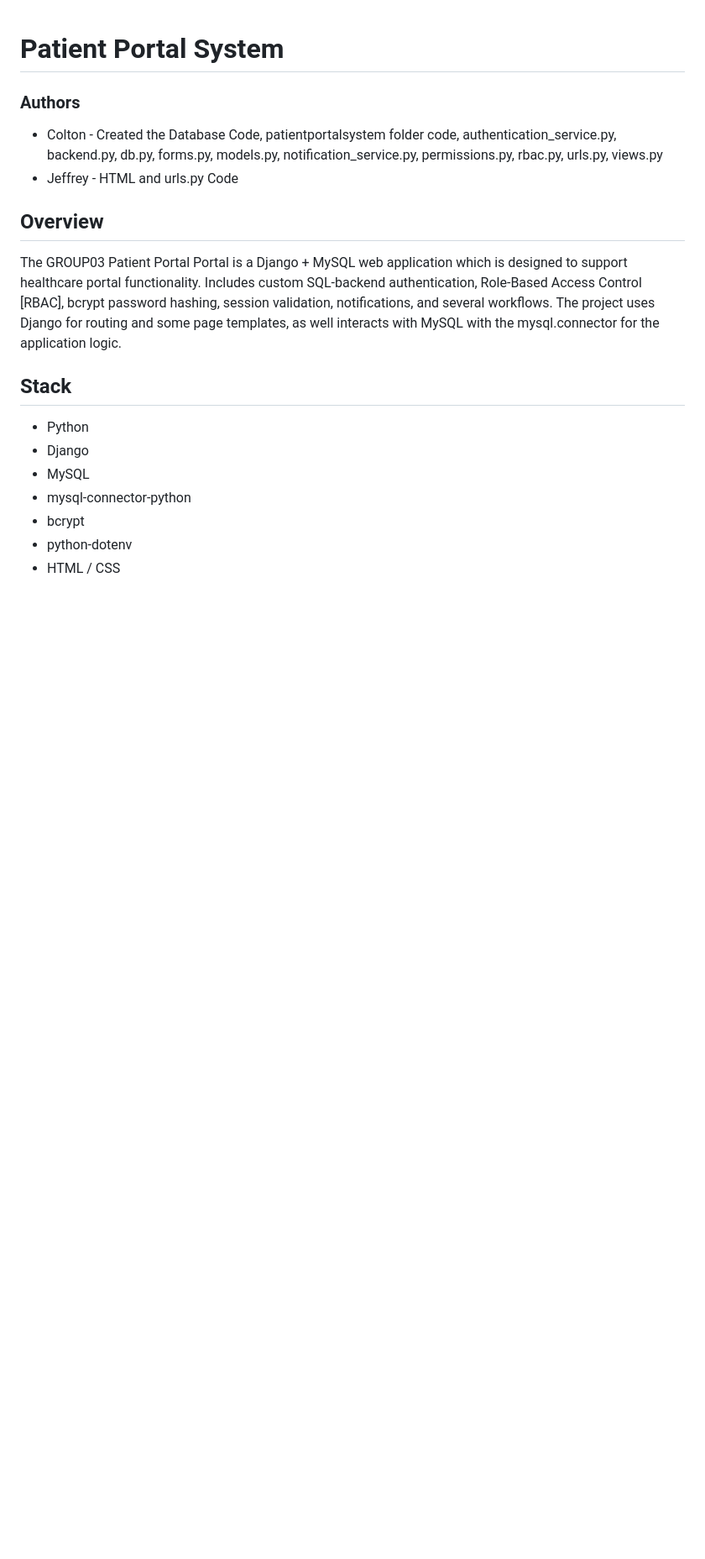
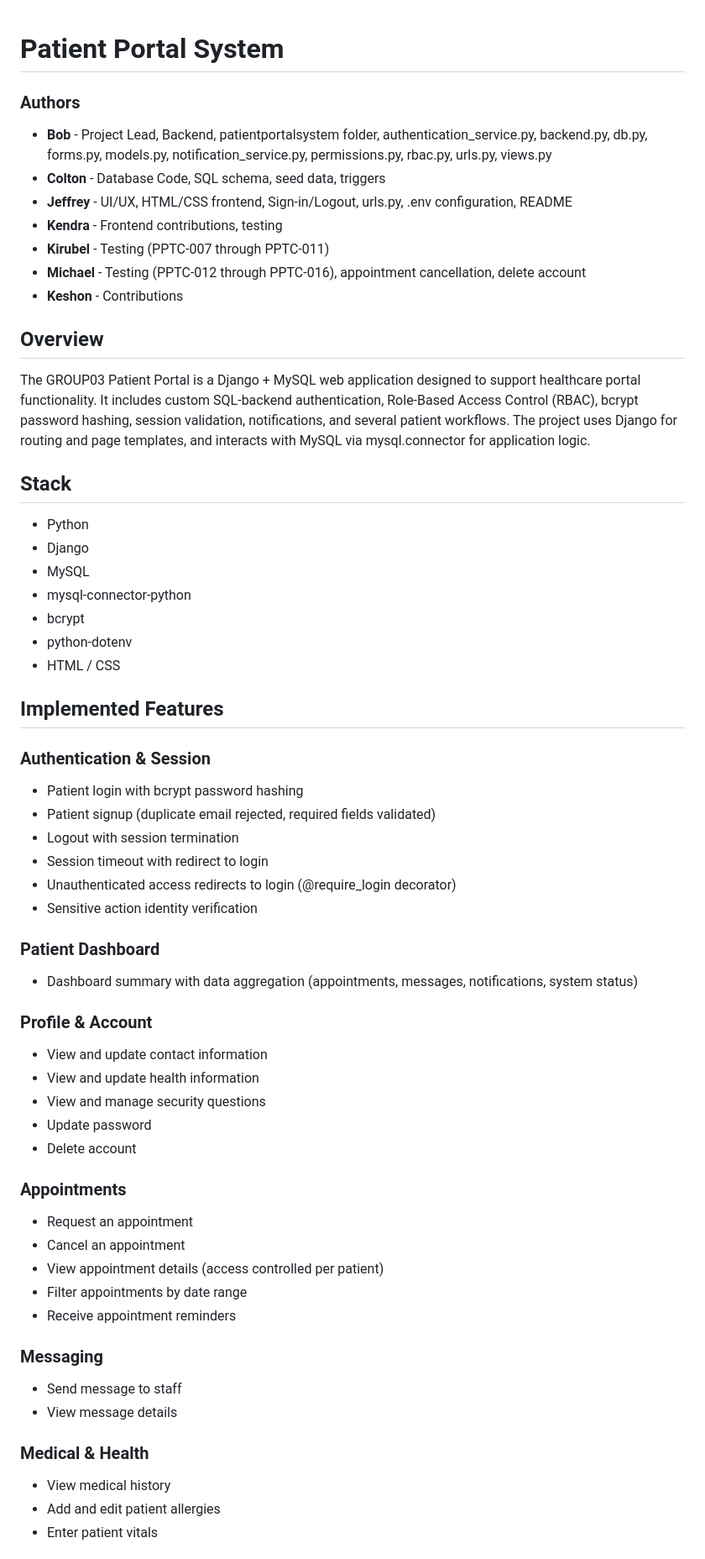
Before and after one commit to TheBobGottfriedFan/CS310_GROUP03, a Markdown page: README.md, the part around one of its changes. Shown at 84% size. GitHub-like rendering; blank space fills up the shorter version.

```diff
--- a/README.md
+++ b/README.md
@@ -1,11 +1,16 @@
 # Patient Portal System
 
 ### Authors
-- Colton - Created the Database Code, patientportalsystem folder code, authentication_service.py, backend.py, db.py, forms.py, models.py, notification_service.py, permissions.py, rbac.py, urls.py, views.py
-- Jeffrey - HTML and urls.py Code
+- **Bob** - Project Lead, Backend, patientportalsystem folder, authentication_service.py, backend.py, db.py, forms.py, models.py, notification_service.py, permissions.py, rbac.py, urls.py, views.py
+- **Colton** - Database Code, SQL schema, seed data, triggers
+- **Jeffrey** - UI/UX, HTML/CSS frontend, Sign-in/Logout, urls.py, .env configuration, README
+- **Kendra** - Frontend contributions, testing
+- **Kirubel** - Testing (PPTC-007 through PPTC-011)
+- **Michael** - Testing (PPTC-012 through PPTC-016), appointment cancellation, delete account
+- **Keshon** - Contributions
 
 ## Overview
-The GROUP03 Patient Portal Portal is a Django + MySQL web application which is designed to support healthcare portal functionality. Includes custom SQL-backend authentication, Role-Based Access Control [RBAC], bcrypt password hashing, session validation, notifications, and several workflows. The project uses Django for routing and some page templates, as well interacts with MySQL with the mysql.connector for the application logic.
+The GROUP03 Patient Portal is a Django + MySQL web application designed to support healthcare portal functionality. It includes custom SQL-backend authentication, Role-Based Access Control (RBAC), bcrypt password hashing, session validation, notifications, and several patient workflows. The project uses Django for routing and page templates, and interacts with MySQL via mysql.connector for application logic.
 
 ## Stack
 - Python
@@ -16,3 +21,39 @@ The GROUP03 Patient Portal Portal is a Django + MySQL web application which is d
 - python-dotenv
 - HTML / CSS
 
+## Implemented Features
+
+### Authentication & Session
+- Patient login with bcrypt password hashing
+- Patient signup (duplicate email rejected, required fields validated)
+- Logout with session termination
+- Session timeout with redirect to login
+- Unauthenticated access redirects to login (@require_login decorator)
+- Sensitive action identity verification
+
+### Patient Dashboard
+- Dashboard summary with data aggregation (appointments, messages, notifications, system status)
+
+### Profile & Account
+- View and update contact information
+- View and update health information
+- View and manage security questions
+- Update password
+- Delete account
+
+### Appointments
+- Request an appointment
+- Cancel an appointment
+- View appointment details (access controlled per patient)
+- Filter appointments by date range
+- Receive appointment reminders
+
+### Messaging
+- Send message to staff
+- View message details
+
+### Medical & Health
+- View medical history
+- Add and edit patient allergies
+- Enter patient vitals
+
```
Also changed, not shown: other parts of README.md (+92 -49 lines).
